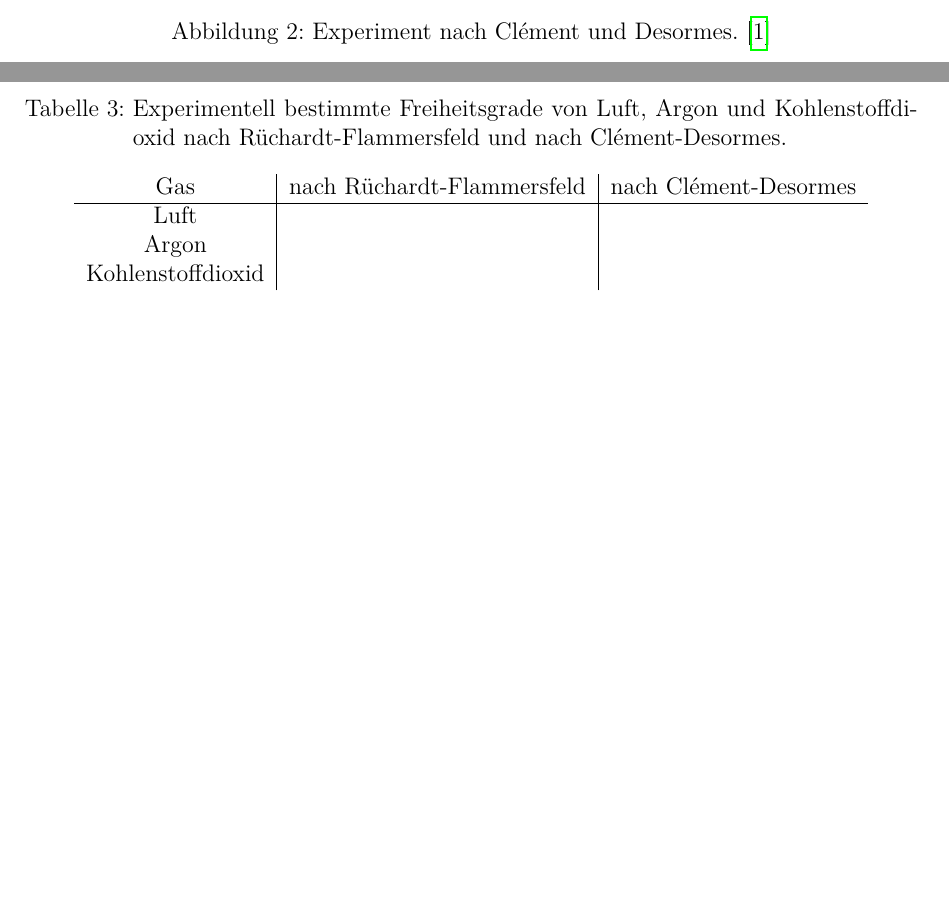
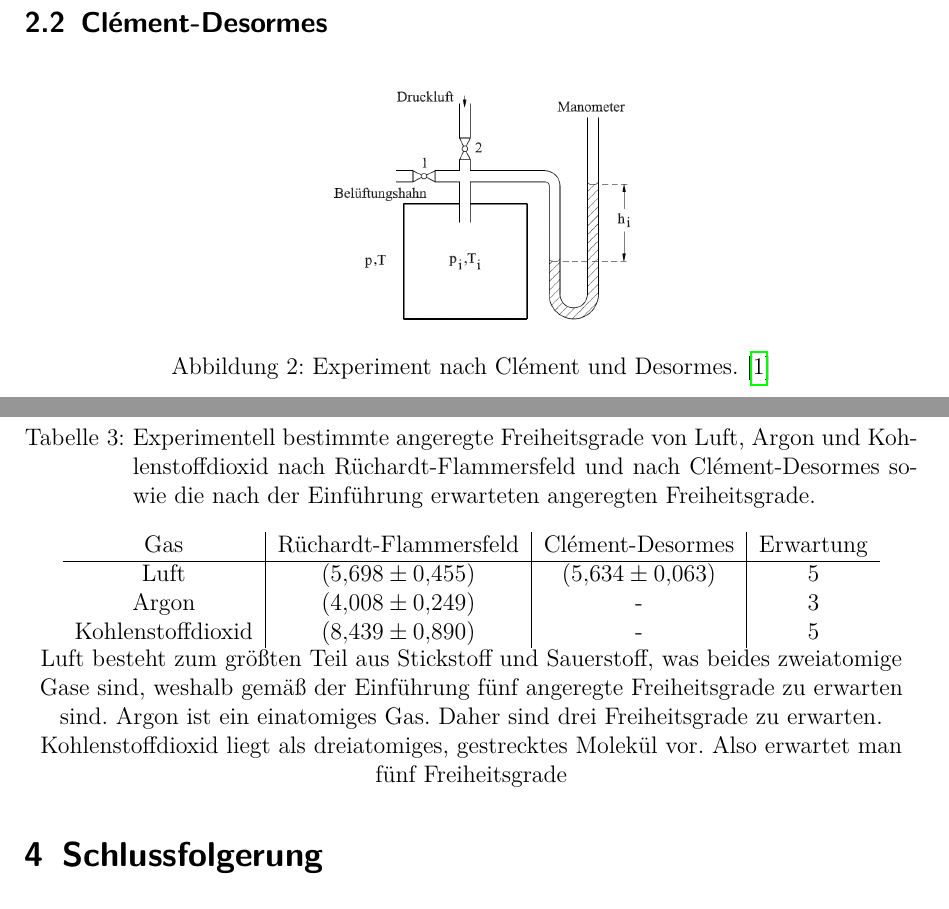
Before and after one commit to APN-Pucky/ExperimentelleUebungen1, a LaTeX document (W2/14Mo_W2_28-05-2018.tex): two parts of pages 4 and 7 of 8 before the commit and two parts of pages 4 and 8 of 8 after it, joined at a grey line, cut at the place of the change, the shorter picture padded with empty space. Compiled offline with pdfLaTeX.

Commit message:
W2 Freiheitsgrade

```diff
--- a/W2/14Mo_W2_28-05-2018.tex
+++ b/W2/14Mo_W2_28-05-2018.tex
@@ -256,14 +256,20 @@
 
 	\begin{table}[H]
 		\centering
-		\begin{tabular}{ c | c | c }
-			Gas & nach Rüchardt-Flammersfeld  & nach Clément-Desormes \\ \hline
-			Luft & & \\
-			Argon & & \\
-			Kohlenstoffdioxid & & \\
+		\begin{tabular}{ c | c | c | c }
+			Gas & Rüchardt-Flammersfeld  & Clément-Desormes & Erwartung \\ \hline
+			Luft & \SI{5,698 \pm 0,455}{} & \SI{5,634 \pm 0,063}{} & 5\\
+			Argon & \SI{4,008 \pm 0,249}{} & - & 3\\
+			Kohlenstoffdioxid & \SI{8,439 \pm 0,890}{} & - & 5\\
 		\end{tabular}
-		\caption{Experimentell bestimmte Freiheitsgrade von Luft, Argon und Kohlenstoffdioxid nach Rüchardt-Flammersfeld und nach Clément-Desormes.}
+		\caption{Experimentell bestimmte angeregte Freiheitsgrade von Luft, Argon und Kohlenstoffdioxid nach Rüchardt-Flammersfeld und nach Clément-Desormes sowie die nach der Einführung erwarteten angeregten Freiheitsgrade.}
 		\label{tab_Freiheit}
+
+	Luft besteht zum größten Teil aus Stickstoff und Sauerstoff, was beides zweiatomige Gase sind, weshalb gemäß der Einführung fünf angeregte Freiheitsgrade zu erwarten sind.
+	Argon ist ein einatomiges Gas. %muss ich das belegen?
+	Daher sind drei Freiheitsgrade zu erwarten.
+	Kohlenstoffdioxid liegt als dreiatomiges, gestrecktes Molekül vor.
+	Also erwartet man fünf Freiheitsgrade
 	\end{table}
 
 	%TODO Fit für Null extrapolier for Argon gf. fraglich
```
Also changed, not shown: W2/14Mo_W2_28-05-2018.pdf, W2/14Mo_W2_28-05-2018.tex (4 more changed lines).
